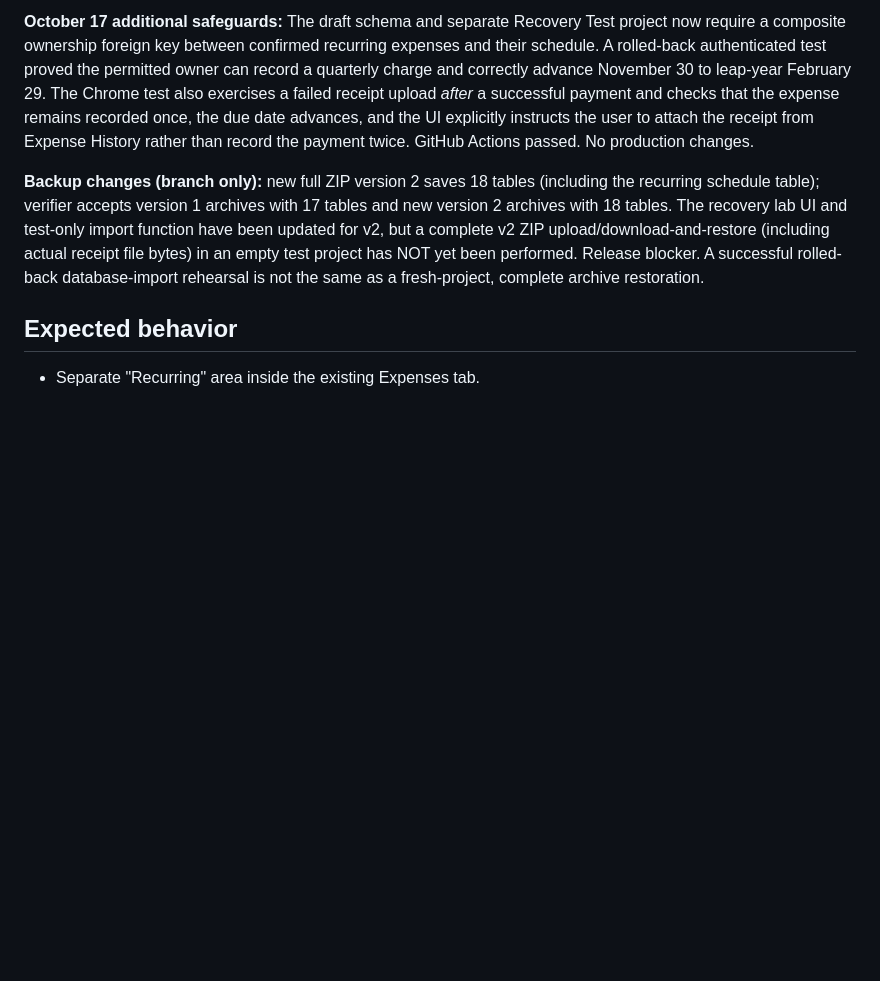
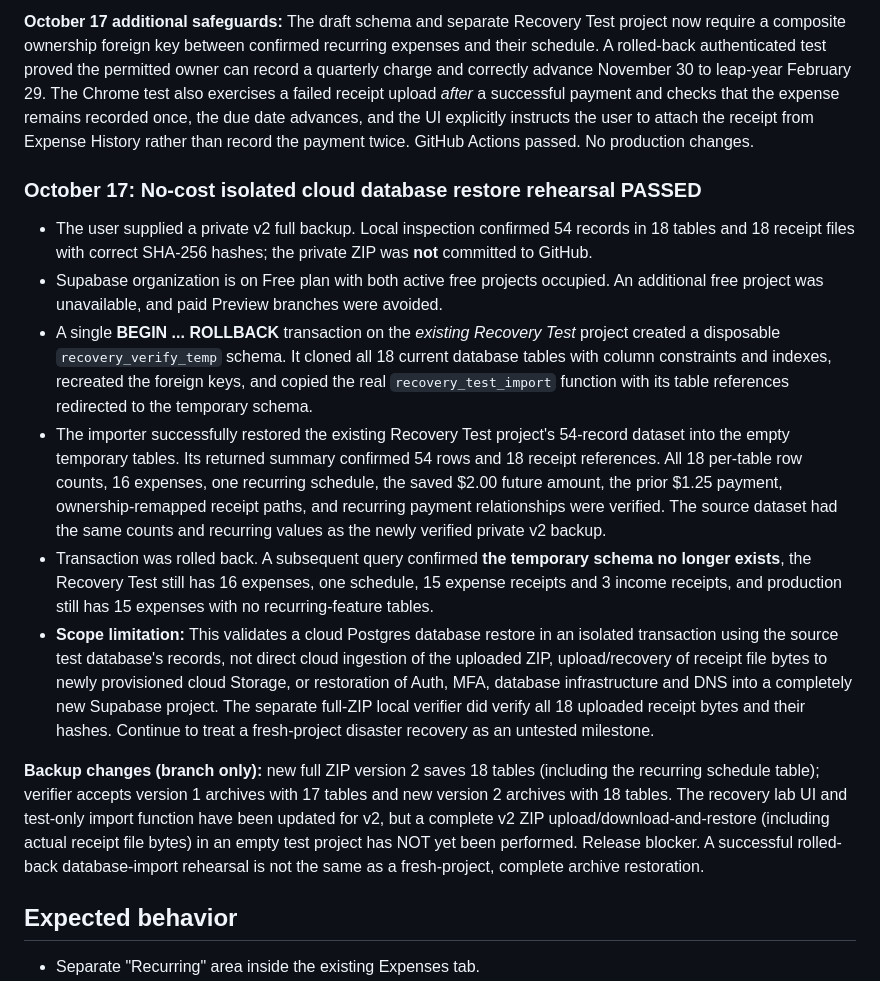
Before and after one commit to tricksbees207-ctrl/tricks-bees-207, a Markdown page: docs/recurring-expenses-plan.md, the part around the change. GitHub-like rendering; blank space fills up the shorter version.

Commit message:
Document no-cost transactionally isolated cloud restore passing, with clear fresh-project and storage limits

```diff
--- a/docs/recurring-expenses-plan.md
+++ b/docs/recurring-expenses-plan.md
@@ -9,6 +9,15 @@
 **RLS impersonation test passed:** A rolled-back authenticated-role SQL test on Recovery Test Supabase proved another identity cannot read, edit, or forge a schedule belonging to the test owner, and cannot invoke the recording function to post that owner's payment. The original test owner still had the original schedule and amount in the transaction. After rollback, counts remained 15 expenses, 15 expense receipts, 3 income receipts and 0 saved recurring schedules. This is a database-permission simulation, not a browser sign-in test.
 
 **October 17 additional safeguards:** The draft schema and separate Recovery Test project now require a composite ownership foreign key between confirmed recurring expenses and their schedule. A rolled-back authenticated test proved the permitted owner can record a quarterly charge and correctly advance November 30 to leap-year February 29. The Chrome test also exercises a failed receipt upload *after* a successful payment and checks that the expense remains recorded once, the due date advances, and the UI explicitly instructs the user to attach the receipt from Expense History rather than record the payment twice. GitHub Actions passed. No production changes.
+
+### October 17: No-cost isolated cloud database restore rehearsal PASSED
+
+- The user supplied a private v2 full backup. Local inspection confirmed 54 records in 18 tables and 18 receipt files with correct SHA-256 hashes; the private ZIP was **not** committed to GitHub.
+- Supabase organization is on Free plan with both active free projects occupied. An additional free project was unavailable, and paid Preview branches were avoided.
+- A single **BEGIN ... ROLLBACK** transaction on the *existing Recovery Test* project created a disposable `recovery_verify_temp` schema. It cloned all 18 current database tables with column constraints and indexes, recreated the foreign keys, and copied the real `recovery_test_import` function with its table references redirected to the temporary schema.
+- The importer successfully restored the existing Recovery Test project's 54-record dataset into the empty temporary tables. Its returned summary confirmed 54 rows and 18 receipt references. All 18 per-table row counts, 16 expenses, one recurring schedule, the saved $2.00 future amount, the prior $1.25 payment, ownership-remapped receipt paths, and recurring payment relationships were verified. The source dataset had the same counts and recurring values as the newly verified private v2 backup.
+- Transaction was rolled back. A subsequent query confirmed **the temporary schema no longer exists**, the Recovery Test still has 16 expenses, one schedule, 15 expense receipts and 3 income receipts, and production still has 15 expenses with no recurring-feature tables.
+- **Scope limitation:** This validates a cloud Postgres database restore in an isolated transaction using the source test database's records, not direct cloud ingestion of the uploaded ZIP, upload/recovery of receipt file bytes to newly provisioned cloud Storage, or restoration of Auth, MFA, database infrastructure and DNS into a completely new Supabase project. The separate full-ZIP local verifier did verify all 18 uploaded receipt bytes and their hashes. Continue to treat a fresh-project disaster recovery as an untested milestone.
 
 **Backup changes (branch only):** new full ZIP version 2 saves 18 tables (including the recurring schedule table); verifier accepts version 1 archives with 17 tables and new version 2 archives with 18 tables. The recovery lab UI and test-only import function have been updated for v2, but a complete v2 ZIP upload/download-and-restore (including actual receipt file bytes) in an empty test project has NOT yet been performed. Release blocker. A successful rolled-back database-import rehearsal is not the same as a fresh-project, complete archive restoration.
 
```
